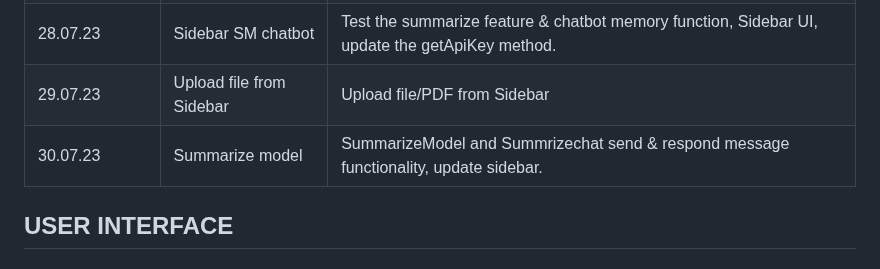
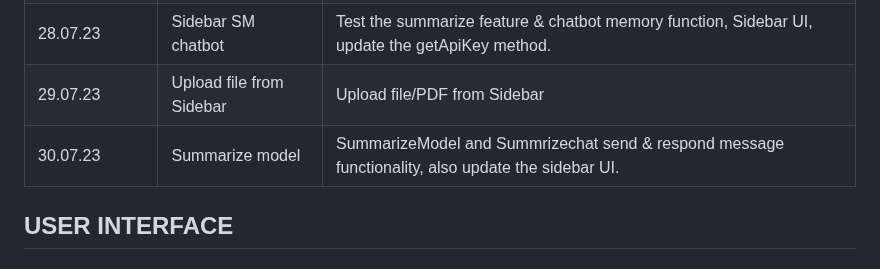
Before and after one commit to ThanhHung2112/Flutter_GPT, a Markdown page: README.md, the part around the change. GitHub-like rendering.

```diff
--- a/README.md
+++ b/README.md
@@ -20,7 +20,7 @@ Feel free to explore the code and use it as a reference for your own projects!
 | 25.07.23-26.07.23 | Firebase Connection | Set up Firebase_CIL and implemented file upload to Firebase |
 | 28.07.23 | Sidebar SM chatbot| Test the summarize feature & chatbot memory function, Sidebar UI, update the getApiKey method.|
 | 29.07.23 | Upload file from Sidebar | Upload file/PDF from Sidebar |
-| 30.07.23 | Summarize model | SummarizeModel and Summrizechat send & respond message functionality, update sidebar.
+| 30.07.23 | Summarize model | SummarizeModel and Summrizechat send & respond message functionality, also update the sidebar UI.
 ## USER INTERFACE
 
 ### Home Page
```
